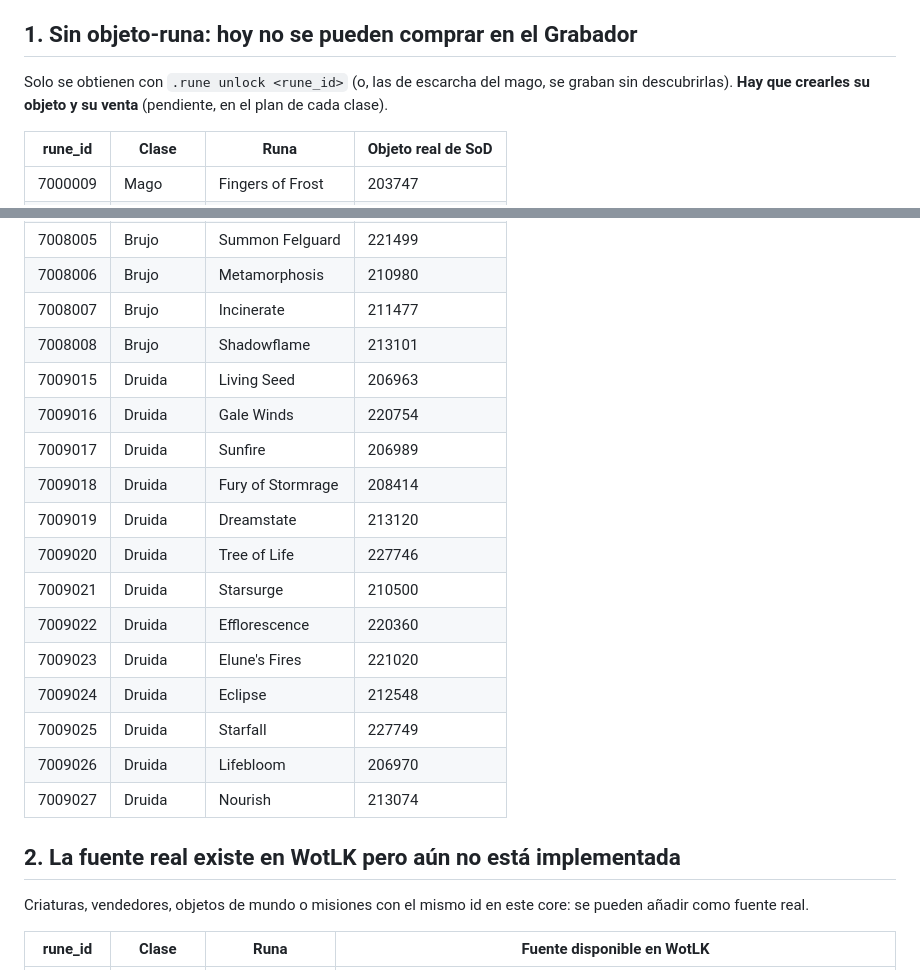
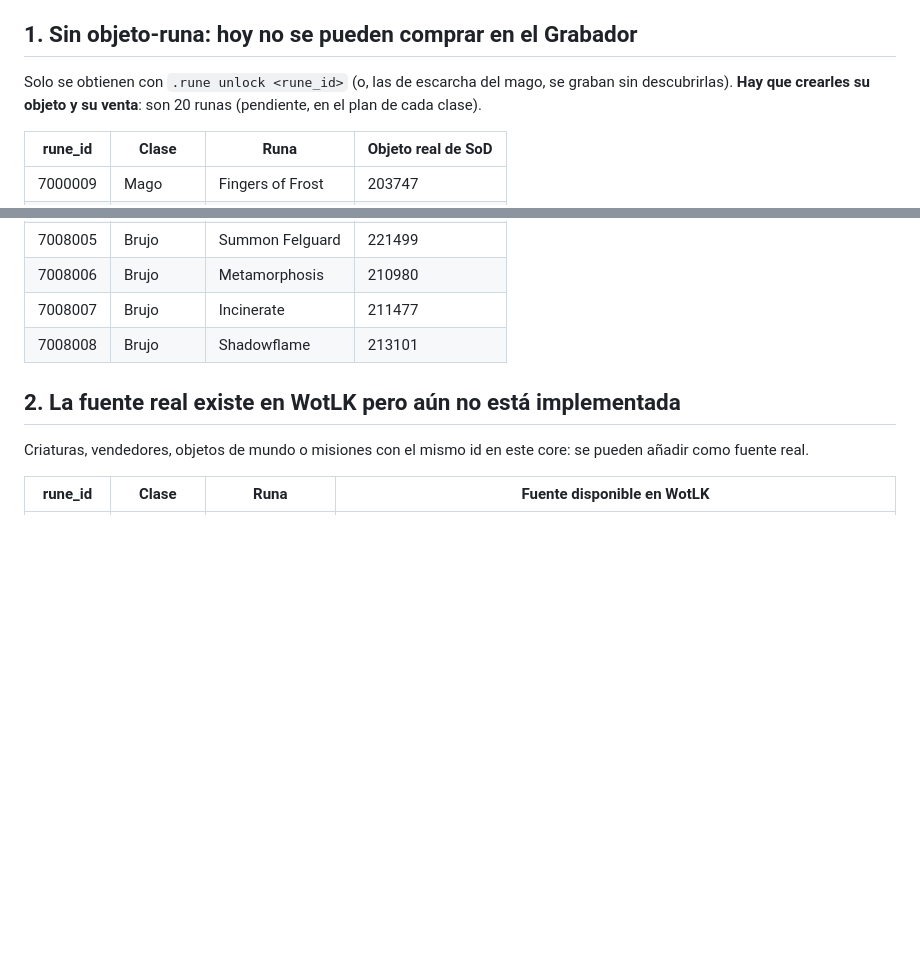
Before and after one commit to warcrafted-server/WotLK-SoD, a Markdown page: docs/runas/fuentes-no-disponibles.md, 2 parts joined by grey strips. Rendered like a GitHub page; blank space fills up the shorter version.

Commit message:
Quita de las runas sin objeto las 13 del druida, que ya se venden en el Grabador

```diff
--- a/docs/runas/fuentes-no-disponibles.md
+++ b/docs/runas/fuentes-no-disponibles.md
@@ -4,7 +4,7 @@ Estado a 2026-10-09 (runas ya implementadas: 107). Decisión del usuario (2026-1
 
 ## 1. Sin objeto-runa: hoy no se pueden comprar en el Grabador
 
-Solo se obtienen con `.rune unlock <rune_id>` (o, las de escarcha del mago, se graban sin descubrirlas). **Hay que crearles su objeto y su venta** (pendiente, en el plan de cada clase).
+Solo se obtienen con `.rune unlock <rune_id>` (o, las de escarcha del mago, se graban sin descubrirlas). **Hay que crearles su objeto y su venta**: son 20 runas (pendiente, en el plan de cada clase).
 
 | rune_id | Clase | Runa | Objeto real de SoD |
 |---|---|---|---|
@@ -28,19 +28,6 @@ Solo se obtienen con `.rune unlock <rune_id>` (o, las de escarcha del mago, se g
 | 7008006 | Brujo | Metamorphosis | 210980 |
 | 7008007 | Brujo | Incinerate | 211477 |
 | 7008008 | Brujo | Shadowflame | 213101 |
-| 7009015 | Druida | Living Seed | 206963 |
-| 7009016 | Druida | Gale Winds | 220754 |
-| 7009017 | Druida | Sunfire | 206989 |
-| 7009018 | Druida | Fury of Stormrage | 208414 |
-| 7009019 | Druida | Dreamstate | 213120 |
-| 7009020 | Druida | Tree of Life | 227746 |
-| 7009021 | Druida | Starsurge | 210500 |
-| 7009022 | Druida | Efflorescence | 220360 |
-| 7009023 | Druida | Elune's Fires | 221020 |
-| 7009024 | Druida | Eclipse | 212548 |
-| 7009025 | Druida | Starfall | 227749 |
-| 7009026 | Druida | Lifebloom | 206970 |
-| 7009027 | Druida | Nourish | 213074 |
 
 ## 2. La fuente real existe en WotLK pero aún no está implementada
 
```
